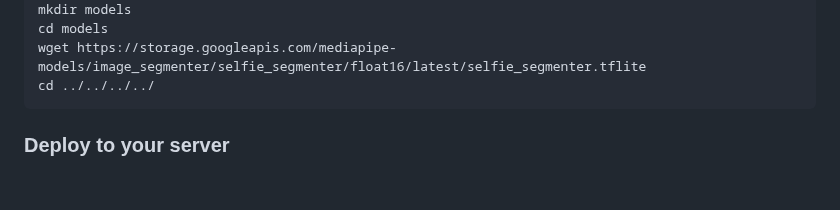
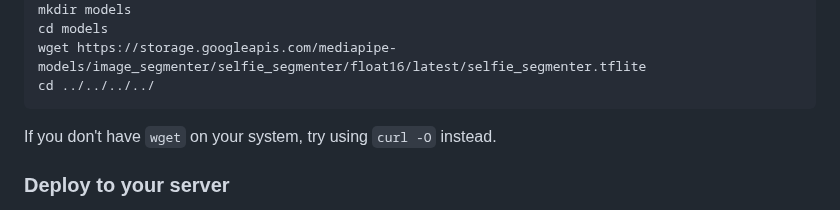
Before and after one commit to jech/galene, a Markdown page: galene-install.md, the part around the change. GitHub-like rendering; blank space fills up the shorter version.

Commit message:
Mention curl -O as an alternative to wget.

````diff
--- a/galene-install.md
+++ b/galene-install.md
@@ -47,6 +47,8 @@ cd models
 wget https://storage.googleapis.com/mediapipe-models/image_segmenter/selfie_segmenter/float16/latest/selfie_segmenter.tflite
 cd ../../../../
 ```
+
+If you don't have `wget` on your system, try using `curl -O` instead.
 
 ### Deploy to your server
 
````
